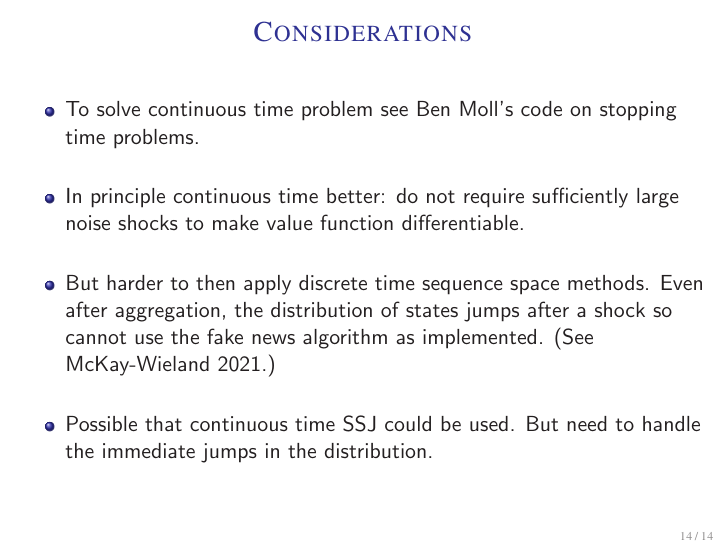
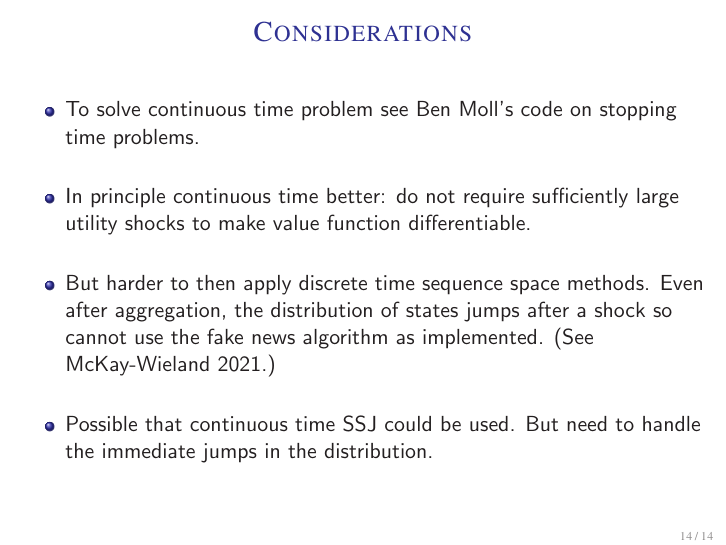
Before and after one commit to johanneswieland/281-Computational, LaTeX slides (Topic9JW/topic9.tex): page 19 of 19. The pictures show the PDF file Topic9JW/topic9.pdf that the author committed with the source.

Commit message:
additional slides on continuous time

```diff
--- a/Topic9JW/topic9.tex
+++ b/Topic9JW/topic9.tex
@@ -341,7 +341,7 @@ Juan Herre\~{n}o & Johannes Wieland \\
     \frametitle{Considerations}
     \begin{itemize}
         \item To solve continuous time problem see Ben Moll's code on stopping time problems.
-        \item In principle continuous time better: do not require sufficiently large noise shocks to make value function differentiable.
+        \item In principle continuous time better: do not require sufficiently large utility shocks to make value function differentiable.
         \item But harder to then apply discrete time sequence space methods. Even after aggregation, the distribution of states jumps after a shock so cannot use the fake news algorithm as implemented. (See McKay-Wieland 2021.)
         \item Possible that continuous time SSJ could be used. But need to handle the immediate jumps in the distribution.
     \end{itemize}
```
Also changed, not shown: Topic9JW/topic9.pdf.
